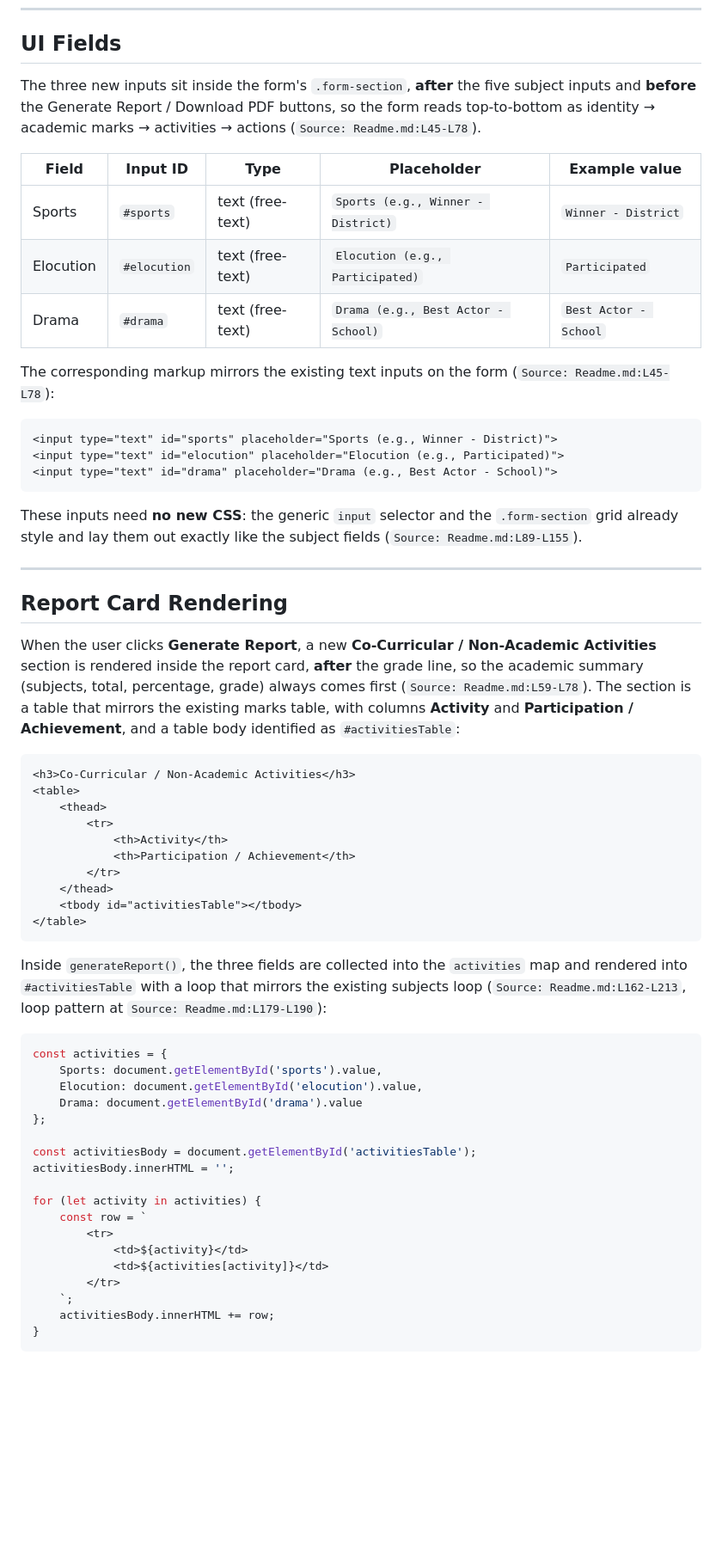
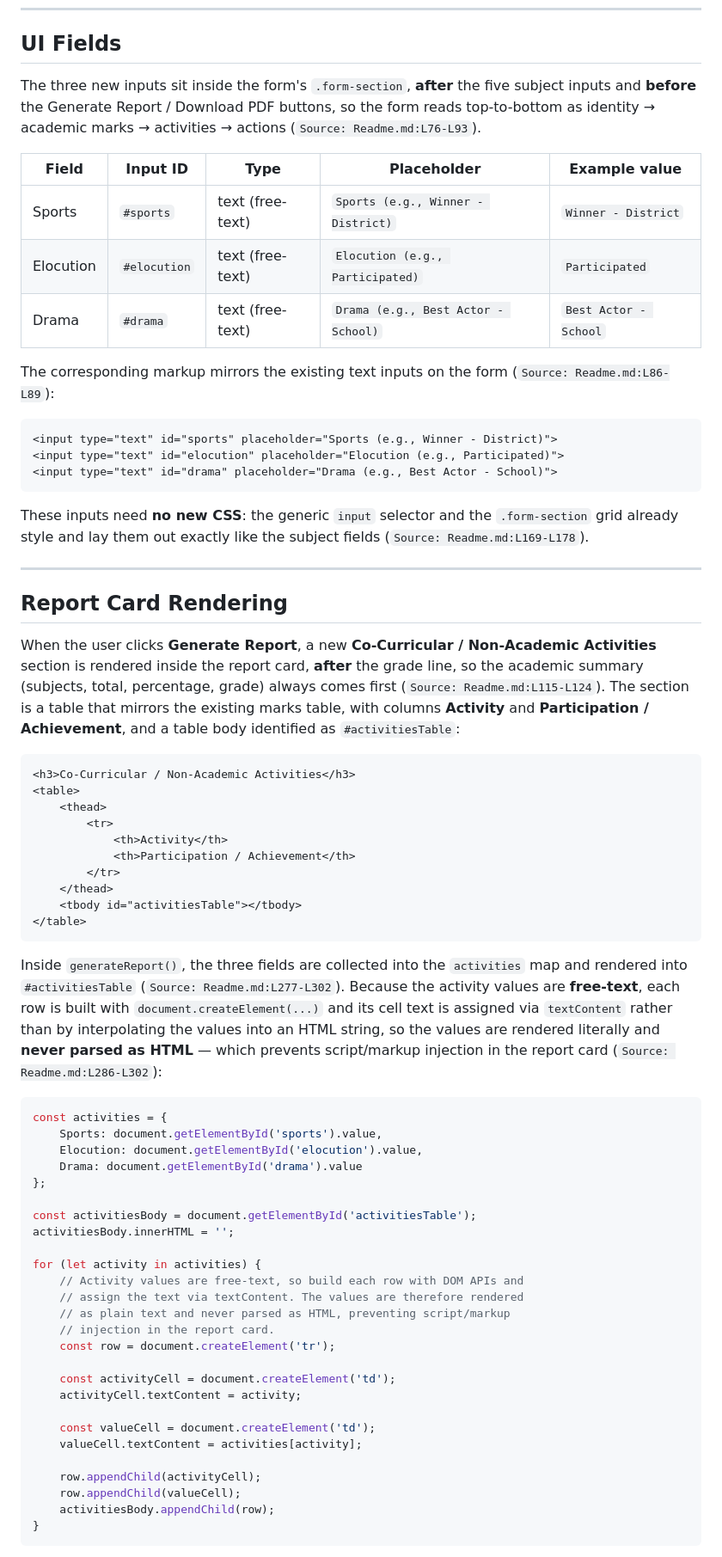
Before and after one commit to ajitblitzy/Student_Mngt, a Markdown page: docs/non-academic-activities.md, the part around one of its changes. Shown at 86% size. Rendered like a GitHub page; blank space fills up the shorter version.

````diff
--- a/docs/non-academic-activities.md
+++ b/docs/non-academic-activities.md
@@ -75,7 +75,7 @@ This structured variant is documented **only** as a possible future enhancement.
 
 ## UI Fields
 
-The three new inputs sit inside the form's `.form-section`, **after** the five subject inputs and **before** the Generate Report / Download PDF buttons, so the form reads top-to-bottom as identity → academic marks → activities → actions (`Source: Readme.md:L45-L78`).
+The three new inputs sit inside the form's `.form-section`, **after** the five subject inputs and **before** the Generate Report / Download PDF buttons, so the form reads top-to-bottom as identity → academic marks → activities → actions (`Source: Readme.md:L76-L93`).
 
 | Field | Input ID | Type | Placeholder | Example value |
 | --- | --- | --- | --- | --- |
@@ -83,7 +83,7 @@ The three new inputs sit inside the form's `.form-section`, **after** the five s
 | Elocution | `#elocution` | text (free-text) | `Elocution (e.g., Participated)` | `Participated` |
 | Drama | `#drama` | text (free-text) | `Drama (e.g., Best Actor - School)` | `Best Actor - School` |
 
-The corresponding markup mirrors the existing text inputs on the form (`Source: Readme.md:L45-L78`):
+The corresponding markup mirrors the existing text inputs on the form (`Source: Readme.md:L86-L89`):
 
 ```html
 <input type="text" id="sports" placeholder="Sports (e.g., Winner - District)">
@@ -91,13 +91,13 @@ The corresponding markup mirrors the existing text inputs on the form (`Source:
 <input type="text" id="drama" placeholder="Drama (e.g., Best Actor - School)">
 ```
 
-These inputs need **no new CSS**: the generic `input` selector and the `.form-section` grid already style and lay them out exactly like the subject fields (`Source: Readme.md:L89-L155`).
+These inputs need **no new CSS**: the generic `input` selector and the `.form-section` grid already style and lay them out exactly like the subject fields (`Source: Readme.md:L169-L178`).
 
 ---
 
 ## Report Card Rendering
 
-When the user clicks **Generate Report**, a new **Co-Curricular / Non-Academic Activities** section is rendered inside the report card, **after** the grade line, so the academic summary (subjects, total, percentage, grade) always comes first (`Source: Readme.md:L59-L78`). The section is a table that mirrors the existing marks table, with columns **Activity** and **Participation / Achievement**, and a table body identified as `#activitiesTable`:
+When the user clicks **Generate Report**, a new **Co-Curricular / Non-Academic Activities** section is rendered inside the report card, **after** the grade line, so the academic summary (subjects, total, percentage, grade) always comes first (`Source: Readme.md:L115-L124`). The section is a table that mirrors the existing marks table, with columns **Activity** and **Participation / Achievement**, and a table body identified as `#activitiesTable`:
 
 ```html
 <h3>Co-Curricular / Non-Academic Activities</h3>
@@ -112,7 +112,7 @@ When the user clicks **Generate Report**, a new **Co-Curricular / Non-Academic A
 </table>
 ```
 
-Inside `generateReport()`, the three fields are collected into the `activities` map and rendered into `#activitiesTable` with a loop that mirrors the existing subjects loop (`Source: Readme.md:L162-L213`, loop pattern at `Source: Readme.md:L179-L190`):
+Inside `generateReport()`, the three fields are collected into the `activities` map and rendered into `#activitiesTable` (`Source: Readme.md:L277-L302`). Because the activity values are **free-text**, each row is built with `document.createElement(...)` and its cell text is assigned via `textContent` rather than by interpolating the values into an HTML string, so the values are rendered literally and **never parsed as HTML** — which prevents script/markup injection in the report card (`Source: Readme.md:L286-L302`):
 
 ```javascript
 const activities = {
@@ -125,13 +125,21 @@ const activitiesBody = document.getElementById('activitiesTable');
 activitiesBody.innerHTML = '';
 
 for (let activity in activities) {
-    const row = `
-        <tr>
-            <td>${activity}</td>
-            <td>${activities[activity]}</td>
-        </tr>
-    `;
-    activitiesBody.innerHTML += row;
+    // Activity values are free-text, so build each row with DOM APIs and
+    // assign the text via textContent. The values are therefore rendered
+    // as plain text and never parsed as HTML, preventing script/markup
+    // injection in the report card.
+    const row = document.createElement('tr');
+
+    const activityCell = document.createElement('td');
+    activityCell.textContent = activity;
+
+    const valueCell = document.createElement('td');
+    valueCell.textContent = activities[activity];
+
+    row.appendChild(activityCell);
+    row.appendChild(valueCell);
+    activitiesBody.appendChild(row);
 }
 ```
 
````
Also changed, not shown: other parts of docs/non-academic-activities.md (+30 -20 lines).
